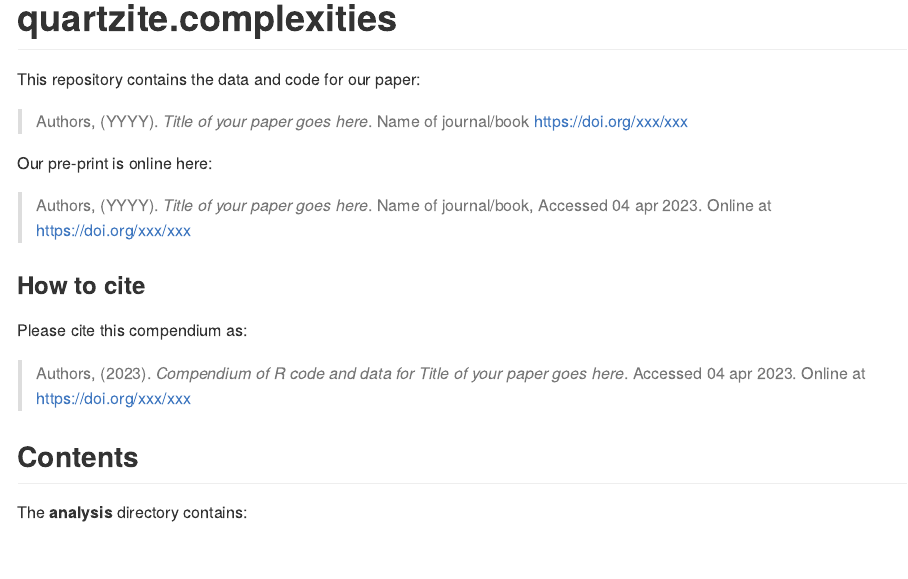
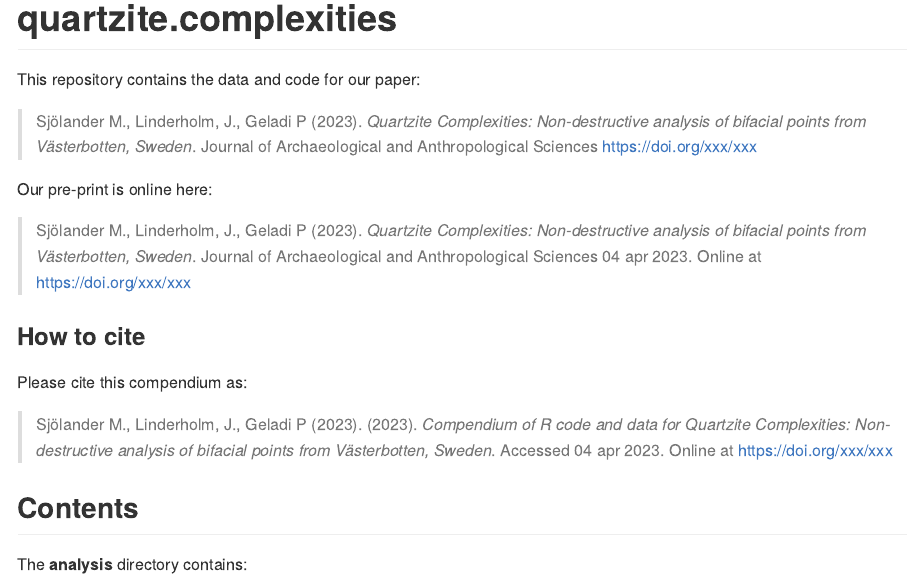
Before and after one commit to MattiasSealander/quartzite.complexities, an R Markdown document (README.Rmd): the page in a window 1100 px wide, from its top. The pictures show the output file README.md that the author committed with the source, drawn offline in the style of GitHub; badge pictures from the web are left out.

Commit message:
Updated readme

````diff
--- a/README.Rmd
+++ b/README.Rmd
@@ -11,7 +11,7 @@ knitr::opts_chunk$set(
   fig.path = "README-"
 )
 # Please put your title here to include it in the file below.
-Title <- "Title of your paper goes here"
+Title <- "Quartzite Complexities: Non-destructive analysis of bifacial points from Västerbotten, Sweden"
 ```
 
 # quartzite.complexities
@@ -20,18 +20,18 @@ Title <- "Title of your paper goes here"
 
 This repository contains the data and code for our paper:
 
-> Authors, (YYYY). _`r Title`_. Name of journal/book <https://doi.org/xxx/xxx>
+> Sjölander M., Linderholm, J., Geladi P (2023). _`r Title`_. Journal of Archaeological and Anthropological Sciences <https://doi.org/xxx/xxx>
 
 Our pre-print is online here:
 
-> Authors, (YYYY). _`r Title`_. Name of journal/book, Accessed `r format(Sys.Date(), "%d %b %Y")`. Online at <https://doi.org/xxx/xxx>
+> Sjölander M., Linderholm, J., Geladi P (2023). _`r Title`_. Journal of Archaeological and Anthropological Sciences `r format(Sys.Date(), "%d %b %Y")`. Online at <https://doi.org/xxx/xxx>
 
 
 ### How to cite
 
 Please cite this compendium as:
 
-> Authors, (`r format(Sys.Date(), "%Y")`). _Compendium of R code and data for `r Title`_. Accessed `r format(Sys.Date(), "%d %b %Y")`. Online at <https://doi.org/xxx/xxx>
+> Sjölander M., Linderholm, J., Geladi P (2023). (`r format(Sys.Date(), "%Y")`). _Compendium of R code and data for `r Title`_. Accessed `r format(Sys.Date(), "%d %b %Y")`. Online at <https://doi.org/xxx/xxx>
 
 ## Contents
 
````
Also changed, not shown: README.md.
